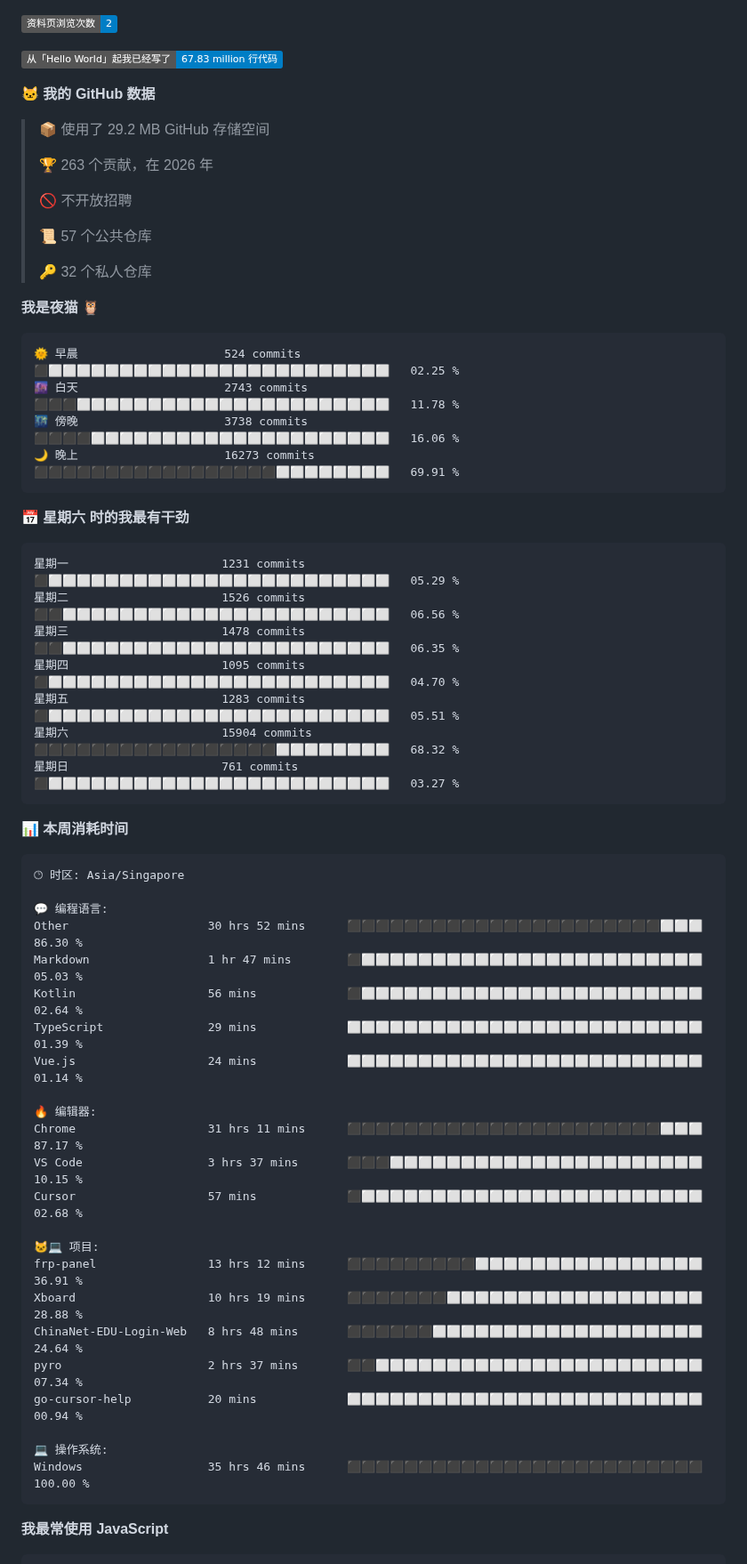
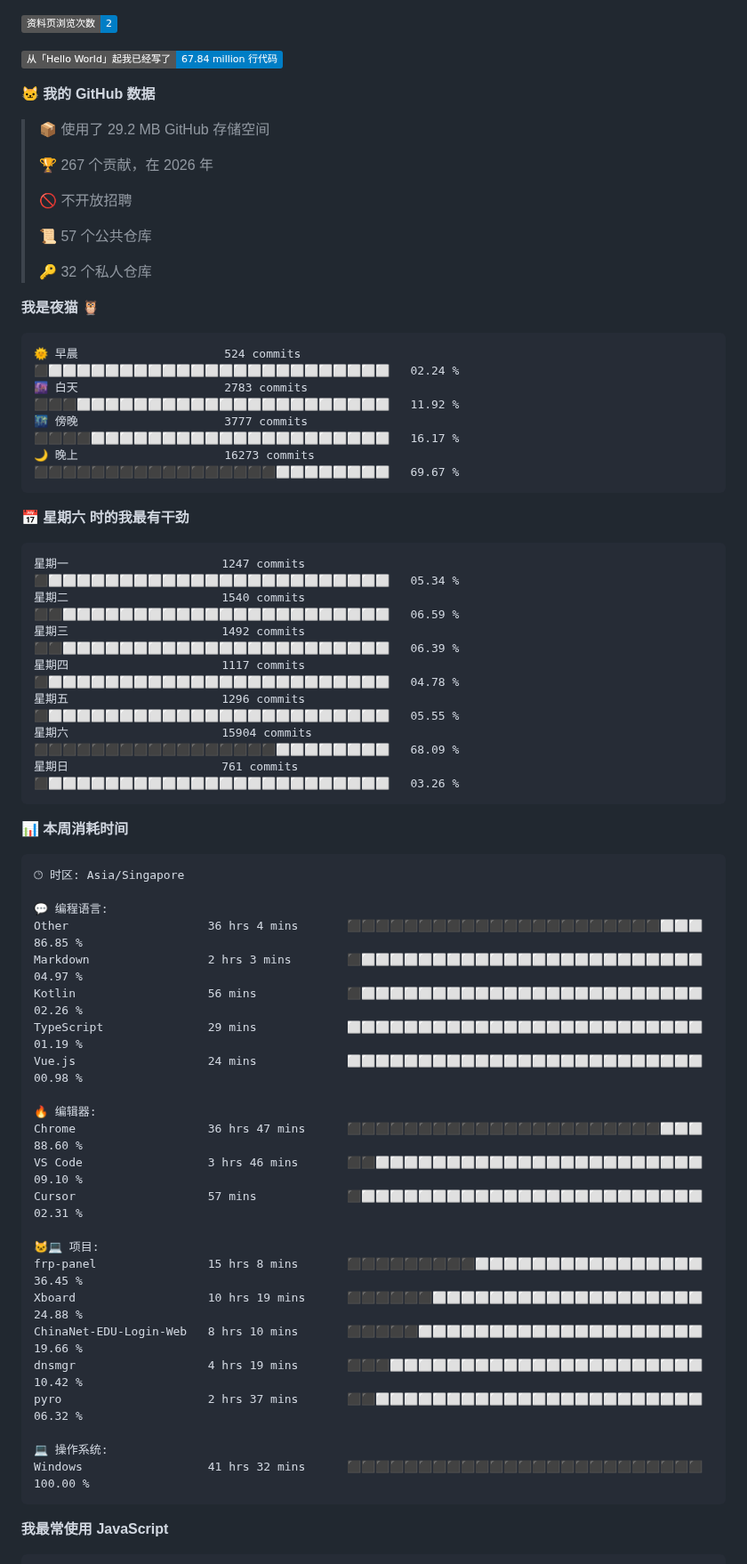
Before and after one commit to TomyJan/TomyJan, a Markdown page: README.md, the part around one of its changes. Shown at 89% size. Rendered like a GitHub page; badges without logos.

Commit message:
Updated with Dev Metrics

````diff
--- a/README.md
+++ b/README.md
@@ -15,13 +15,13 @@
 
 ![Profile Views](http://img.shields.io/badge/%E8%B5%84%E6%96%99%E9%A1%B5%E6%B5%8F%E8%A7%88%E6%AC%A1%E6%95%B0-2-blue?style=flat)
 
-![Lines of code](https://img.shields.io/badge/%E4%BB%8E%E3%80%8CHello%20World%E3%80%8D%E8%B5%B7%E6%88%91%E5%B7%B2%E7%BB%8F%E5%86%99%E4%BA%86-67.83%20million%20%E8%A1%8C%E4%BB%A3%E7%A0%81-blue?style=flat)
+![Lines of code](https://img.shields.io/badge/%E4%BB%8E%E3%80%8CHello%20World%E3%80%8D%E8%B5%B7%E6%88%91%E5%B7%B2%E7%BB%8F%E5%86%99%E4%BA%86-67.84%20million%20%E8%A1%8C%E4%BB%A3%E7%A0%81-blue?style=flat)
 
 **🐱 我的 GitHub 数据**
 
 > 📦  使用了 29.2 MB GitHub 存储空间
  >
-> 🏆 263 个贡献，在 2026 年
+> 🏆 267 个贡献，在 2026 年
  >
 > 🚫 不开放招聘
  >
@@ -32,21 +32,21 @@
 **我是夜猫 🦉**
 
 ```text
-🌞 早晨                     524 commits         ⬛⬜⬜⬜⬜⬜⬜⬜⬜⬜⬜⬜⬜⬜⬜⬜⬜⬜⬜⬜⬜⬜⬜⬜⬜   02.25 %
-🌆 白天                     2743 commits        ⬛⬛⬛⬜⬜⬜⬜⬜⬜⬜⬜⬜⬜⬜⬜⬜⬜⬜⬜⬜⬜⬜⬜⬜⬜   11.78 %
-🌃 傍晚                     3738 commits        ⬛⬛⬛⬛⬜⬜⬜⬜⬜⬜⬜⬜⬜⬜⬜⬜⬜⬜⬜⬜⬜⬜⬜⬜⬜   16.06 %
-🌙 晚上                     16273 commits       ⬛⬛⬛⬛⬛⬛⬛⬛⬛⬛⬛⬛⬛⬛⬛⬛⬛⬜⬜⬜⬜⬜⬜⬜⬜   69.91 %
+🌞 早晨                     524 commits         ⬛⬜⬜⬜⬜⬜⬜⬜⬜⬜⬜⬜⬜⬜⬜⬜⬜⬜⬜⬜⬜⬜⬜⬜⬜   02.24 %
+🌆 白天                     2783 commits        ⬛⬛⬛⬜⬜⬜⬜⬜⬜⬜⬜⬜⬜⬜⬜⬜⬜⬜⬜⬜⬜⬜⬜⬜⬜   11.92 %
+🌃 傍晚                     3777 commits        ⬛⬛⬛⬛⬜⬜⬜⬜⬜⬜⬜⬜⬜⬜⬜⬜⬜⬜⬜⬜⬜⬜⬜⬜⬜   16.17 %
+🌙 晚上                     16273 commits       ⬛⬛⬛⬛⬛⬛⬛⬛⬛⬛⬛⬛⬛⬛⬛⬛⬛⬜⬜⬜⬜⬜⬜⬜⬜   69.67 %
 ```
 📅 **星期六 时的我最有干劲**
 
 ```text
-星期一                      1231 commits        ⬛⬜⬜⬜⬜⬜⬜⬜⬜⬜⬜⬜⬜⬜⬜⬜⬜⬜⬜⬜⬜⬜⬜⬜⬜   05.29 %
-星期二                      1526 commits        ⬛⬛⬜⬜⬜⬜⬜⬜⬜⬜⬜⬜⬜⬜⬜⬜⬜⬜⬜⬜⬜⬜⬜⬜⬜   06.56 %
-星期三                      1478 commits        ⬛⬛⬜⬜⬜⬜⬜⬜⬜⬜⬜⬜⬜⬜⬜⬜⬜⬜⬜⬜⬜⬜⬜⬜⬜   06.35 %
-星期四                      1095 commits        ⬛⬜⬜⬜⬜⬜⬜⬜⬜⬜⬜⬜⬜⬜⬜⬜⬜⬜⬜⬜⬜⬜⬜⬜⬜   04.70 %
-星期五                      1283 commits        ⬛⬜⬜⬜⬜⬜⬜⬜⬜⬜⬜⬜⬜⬜⬜⬜⬜⬜⬜⬜⬜⬜⬜⬜⬜   05.51 %
-星期六                      15904 commits       ⬛⬛⬛⬛⬛⬛⬛⬛⬛⬛⬛⬛⬛⬛⬛⬛⬛⬜⬜⬜⬜⬜⬜⬜⬜   68.32 %
-星期日                      761 commits         ⬛⬜⬜⬜⬜⬜⬜⬜⬜⬜⬜⬜⬜⬜⬜⬜⬜⬜⬜⬜⬜⬜⬜⬜⬜   03.27 %
+星期一                      1247 commits        ⬛⬜⬜⬜⬜⬜⬜⬜⬜⬜⬜⬜⬜⬜⬜⬜⬜⬜⬜⬜⬜⬜⬜⬜⬜   05.34 %
+星期二                      1540 commits        ⬛⬛⬜⬜⬜⬜⬜⬜⬜⬜⬜⬜⬜⬜⬜⬜⬜⬜⬜⬜⬜⬜⬜⬜⬜   06.59 %
+星期三                      1492 commits        ⬛⬛⬜⬜⬜⬜⬜⬜⬜⬜⬜⬜⬜⬜⬜⬜⬜⬜⬜⬜⬜⬜⬜⬜⬜   06.39 %
+星期四                      1117 commits        ⬛⬜⬜⬜⬜⬜⬜⬜⬜⬜⬜⬜⬜⬜⬜⬜⬜⬜⬜⬜⬜⬜⬜⬜⬜   04.78 %
+星期五                      1296 commits        ⬛⬜⬜⬜⬜⬜⬜⬜⬜⬜⬜⬜⬜⬜⬜⬜⬜⬜⬜⬜⬜⬜⬜⬜⬜   05.55 %
+星期六                      15904 commits       ⬛⬛⬛⬛⬛⬛⬛⬛⬛⬛⬛⬛⬛⬛⬛⬛⬛⬜⬜⬜⬜⬜⬜⬜⬜   68.09 %
+星期日                      761 commits         ⬛⬜⬜⬜⬜⬜⬜⬜⬜⬜⬜⬜⬜⬜⬜⬜⬜⬜⬜⬜⬜⬜⬜⬜⬜   03.26 %
 ```
 
 
@@ -56,26 +56,26 @@
 🕑︎ 时区: Asia/Singapore
 
 💬 编程语言:
-Other                    30 hrs 52 mins      ⬛⬛⬛⬛⬛⬛⬛⬛⬛⬛⬛⬛⬛⬛⬛⬛⬛⬛⬛⬛⬛⬛⬜⬜⬜   86.30 %
-Markdown                 1 hr 47 mins        ⬛⬜⬜⬜⬜⬜⬜⬜⬜⬜⬜⬜⬜⬜⬜⬜⬜⬜⬜⬜⬜⬜⬜⬜⬜   05.03 %
-Kotlin                   56 mins             ⬛⬜⬜⬜⬜⬜⬜⬜⬜⬜⬜⬜⬜⬜⬜⬜⬜⬜⬜⬜⬜⬜⬜⬜⬜   02.64 %
-TypeScript               29 mins             ⬜⬜⬜⬜⬜⬜⬜⬜⬜⬜⬜⬜⬜⬜⬜⬜⬜⬜⬜⬜⬜⬜⬜⬜⬜   01.39 %
-Vue.js                   24 mins             ⬜⬜⬜⬜⬜⬜⬜⬜⬜⬜⬜⬜⬜⬜⬜⬜⬜⬜⬜⬜⬜⬜⬜⬜⬜   01.14 %
+Other                    36 hrs 4 mins       ⬛⬛⬛⬛⬛⬛⬛⬛⬛⬛⬛⬛⬛⬛⬛⬛⬛⬛⬛⬛⬛⬛⬜⬜⬜   86.85 %
+Markdown                 2 hrs 3 mins        ⬛⬜⬜⬜⬜⬜⬜⬜⬜⬜⬜⬜⬜⬜⬜⬜⬜⬜⬜⬜⬜⬜⬜⬜⬜   04.97 %
+Kotlin                   56 mins             ⬛⬜⬜⬜⬜⬜⬜⬜⬜⬜⬜⬜⬜⬜⬜⬜⬜⬜⬜⬜⬜⬜⬜⬜⬜   02.26 %
+TypeScript               29 mins             ⬜⬜⬜⬜⬜⬜⬜⬜⬜⬜⬜⬜⬜⬜⬜⬜⬜⬜⬜⬜⬜⬜⬜⬜⬜   01.19 %
+Vue.js                   24 mins             ⬜⬜⬜⬜⬜⬜⬜⬜⬜⬜⬜⬜⬜⬜⬜⬜⬜⬜⬜⬜⬜⬜⬜⬜⬜   00.98 %
 
 🔥 编辑器:
-Chrome                   31 hrs 11 mins      ⬛⬛⬛⬛⬛⬛⬛⬛⬛⬛⬛⬛⬛⬛⬛⬛⬛⬛⬛⬛⬛⬛⬜⬜⬜   87.17 %
-VS Code                  3 hrs 37 mins       ⬛⬛⬛⬜⬜⬜⬜⬜⬜⬜⬜⬜⬜⬜⬜⬜⬜⬜⬜⬜⬜⬜⬜⬜⬜   10.15 %
-Cursor                   57 mins             ⬛⬜⬜⬜⬜⬜⬜⬜⬜⬜⬜⬜⬜⬜⬜⬜⬜⬜⬜⬜⬜⬜⬜⬜⬜   02.68 %
+Chrome                   36 hrs 47 mins      ⬛⬛⬛⬛⬛⬛⬛⬛⬛⬛⬛⬛⬛⬛⬛⬛⬛⬛⬛⬛⬛⬛⬜⬜⬜   88.60 %
+VS Code                  3 hrs 46 mins       ⬛⬛⬜⬜⬜⬜⬜⬜⬜⬜⬜⬜⬜⬜⬜⬜⬜⬜⬜⬜⬜⬜⬜⬜⬜   09.10 %
+Cursor                   57 mins             ⬛⬜⬜⬜⬜⬜⬜⬜⬜⬜⬜⬜⬜⬜⬜⬜⬜⬜⬜⬜⬜⬜⬜⬜⬜   02.31 %
 
 🐱‍💻 项目:
-frp-panel                13 hrs 12 mins      ⬛⬛⬛⬛⬛⬛⬛⬛⬛⬜⬜⬜⬜⬜⬜⬜⬜⬜⬜⬜⬜⬜⬜⬜⬜   36.91 %
-Xboard                   10 hrs 19 mins      ⬛⬛⬛⬛⬛⬛⬛⬜⬜⬜⬜⬜⬜⬜⬜⬜⬜⬜⬜⬜⬜⬜⬜⬜⬜   28.88 %
-ChinaNet-EDU-Login-Web   8 hrs 48 mins       ⬛⬛⬛⬛⬛⬛⬜⬜⬜⬜⬜⬜⬜⬜⬜⬜⬜⬜⬜⬜⬜⬜⬜⬜⬜   24.64 %
-pyro                     2 hrs 37 mins       ⬛⬛⬜⬜⬜⬜⬜⬜⬜⬜⬜⬜⬜⬜⬜⬜⬜⬜⬜⬜⬜⬜⬜⬜⬜   07.34 %
-go-cursor-help           20 mins             ⬜⬜⬜⬜⬜⬜⬜⬜⬜⬜⬜⬜⬜⬜⬜⬜⬜⬜⬜⬜⬜⬜⬜⬜⬜   00.94 %
+frp-panel                15 hrs 8 mins       ⬛⬛⬛⬛⬛⬛⬛⬛⬛⬜⬜⬜⬜⬜⬜⬜⬜⬜⬜⬜⬜⬜⬜⬜⬜   36.45 %
+Xboard                   10 hrs 19 mins      ⬛⬛⬛⬛⬛⬛⬜⬜⬜⬜⬜⬜⬜⬜⬜⬜⬜⬜⬜⬜⬜⬜⬜⬜⬜   24.88 %
+ChinaNet-EDU-Login-Web   8 hrs 10 mins       ⬛⬛⬛⬛⬛⬜⬜⬜⬜⬜⬜⬜⬜⬜⬜⬜⬜⬜⬜⬜⬜⬜⬜⬜⬜   19.66 %
+dnsmgr                   4 hrs 19 mins       ⬛⬛⬛⬜⬜⬜⬜⬜⬜⬜⬜⬜⬜⬜⬜⬜⬜⬜⬜⬜⬜⬜⬜⬜⬜   10.42 %
+pyro                     2 hrs 37 mins       ⬛⬛⬜⬜⬜⬜⬜⬜⬜⬜⬜⬜⬜⬜⬜⬜⬜⬜⬜⬜⬜⬜⬜⬜⬜   06.32 %
 
 💻 操作系统:
-Windows                  35 hrs 46 mins      ⬛⬛⬛⬛⬛⬛⬛⬛⬛⬛⬛⬛⬛⬛⬛⬛⬛⬛⬛⬛⬛⬛⬛⬛⬛   100.00 %
+Windows                  41 hrs 32 mins      ⬛⬛⬛⬛⬛⬛⬛⬛⬛⬛⬛⬛⬛⬛⬛⬛⬛⬛⬛⬛⬛⬛⬛⬛⬛   100.00 %
 ```
 
 **我最常使用 JavaScript**
````
Also changed, not shown: other parts of README.md (+2 -2 lines).
